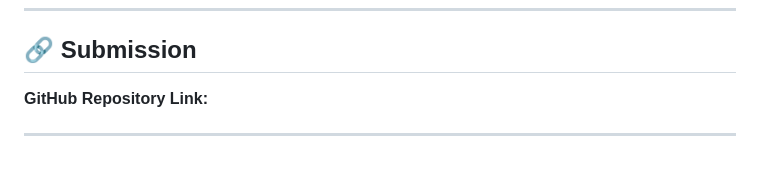
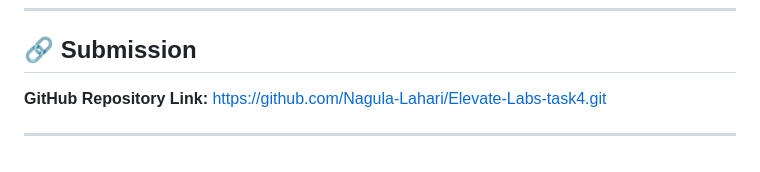
Before and after one commit to Nagula-Lahari/Elevate-Labs-task4, a Markdown page: README.md, the part around the change. Rendered like a GitHub page.

```diff
--- a/README.md
+++ b/README.md
@@ -132,6 +132,6 @@ CSS Grid Layout is a two-dimensional layout system that helps create complex, re
 ## 🔗 Submission
 
 **GitHub Repository Link:**
-
+https://github.com/Nagula-Lahari/Elevate-Labs-task4.git
 
 ---
```
